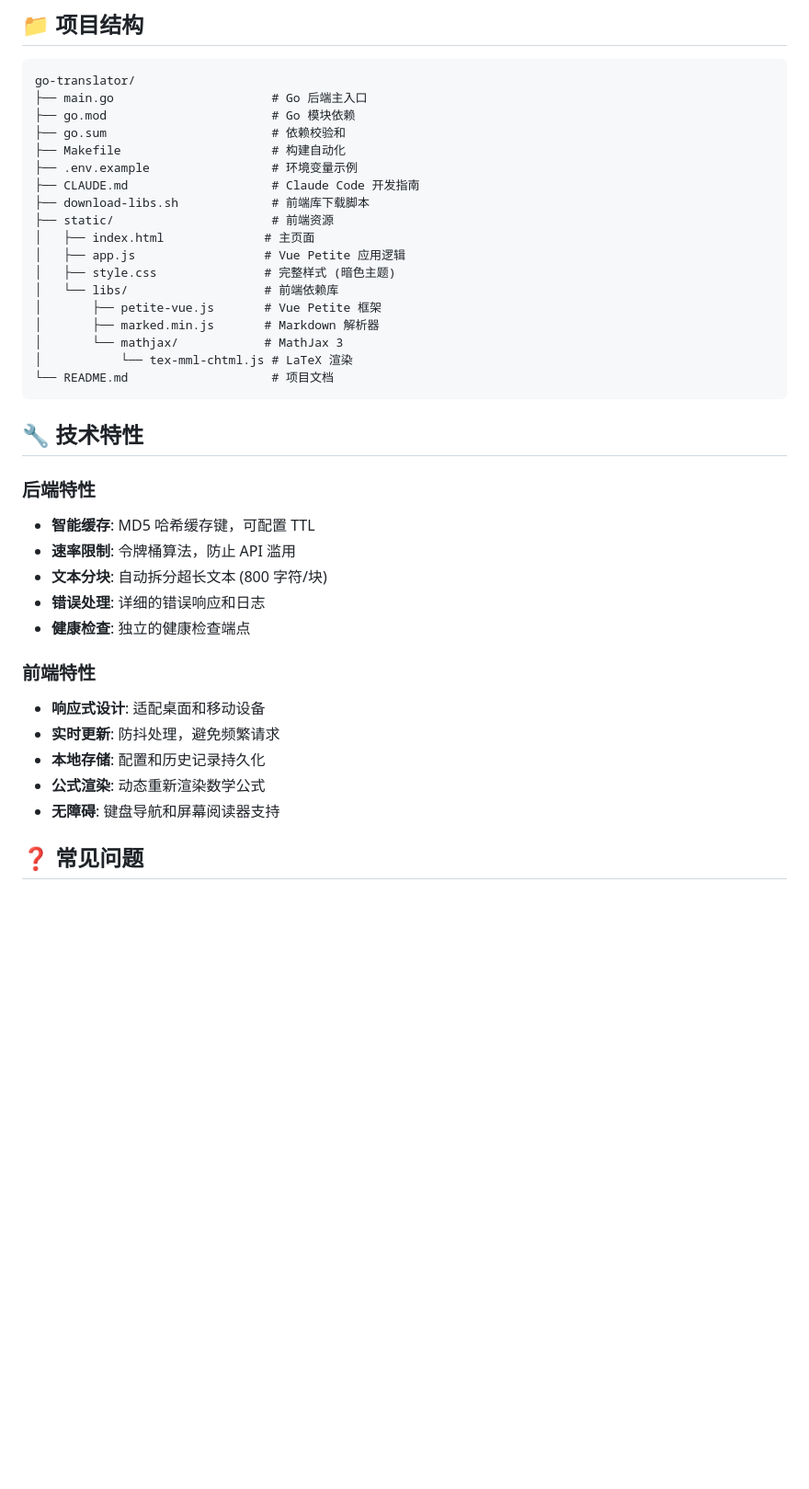
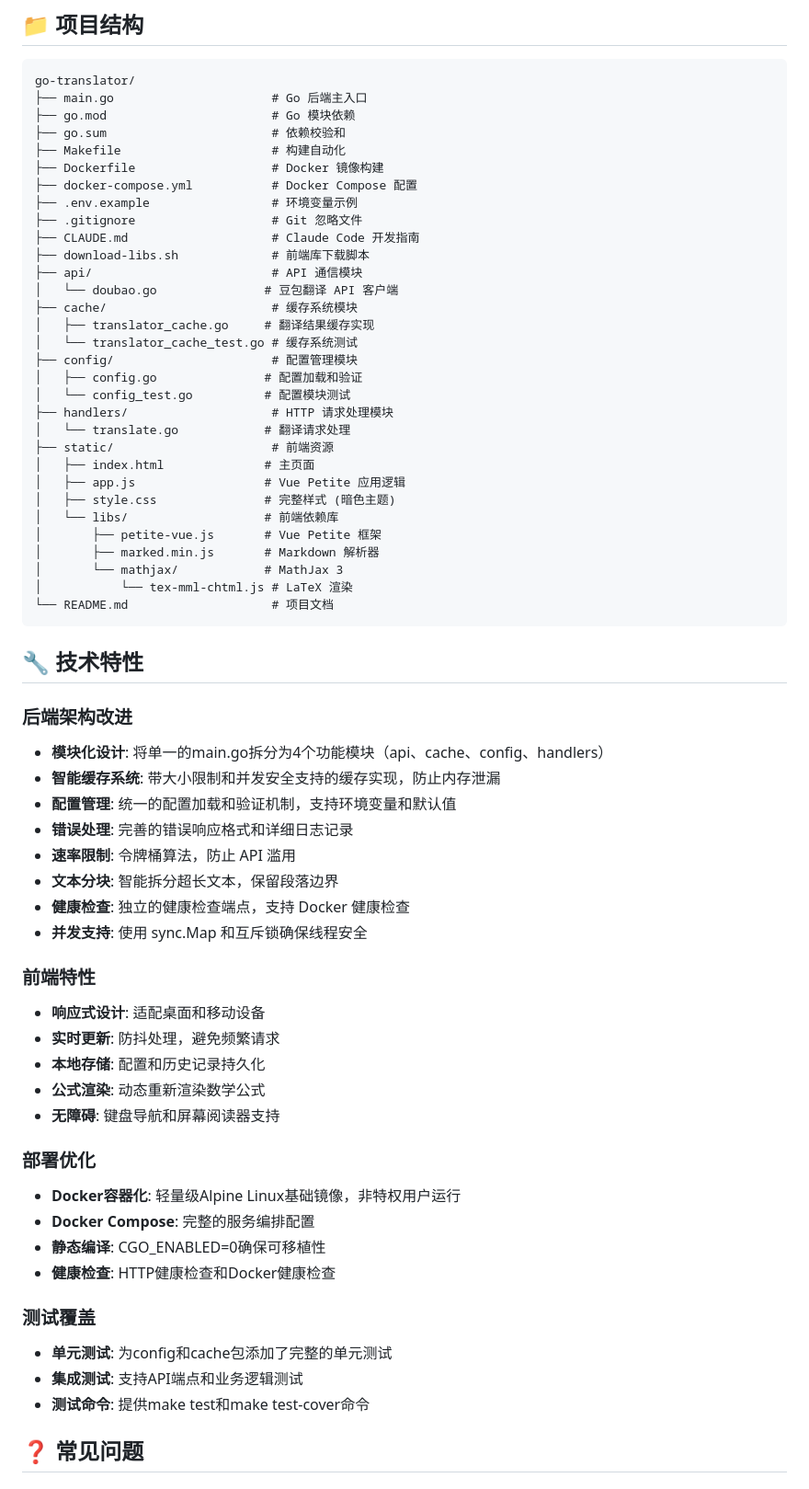
Before and after one commit to LouisLau-art/doubao-translator-go, a Markdown page: README.md, the part around one of its changes. Shown at 92% size. GitHub-like rendering; blank space fills up the shorter version.

Commit message:
更新README.md以反映项目架构重构

```diff
--- a/README.md
+++ b/README.md
@@ -167,9 +187,22 @@ go-translator/
 ├── go.mod                       # Go 模块依赖
 ├── go.sum                       # 依赖校验和
 ├── Makefile                     # 构建自动化
+├── Dockerfile                   # Docker 镜像构建
+├── docker-compose.yml           # Docker Compose 配置
 ├── .env.example                 # 环境变量示例
+├── .gitignore                   # Git 忽略文件
 ├── CLAUDE.md                    # Claude Code 开发指南
 ├── download-libs.sh             # 前端库下载脚本
+├── api/                         # API 通信模块
+│   └── doubao.go               # 豆包翻译 API 客户端
+├── cache/                       # 缓存系统模块
+│   ├── translator_cache.go     # 翻译结果缓存实现
+│   └── translator_cache_test.go # 缓存系统测试
+├── config/                      # 配置管理模块
+│   ├── config.go               # 配置加载和验证
+│   └── config_test.go          # 配置模块测试
+├── handlers/                    # HTTP 请求处理模块
+│   └── translate.go            # 翻译请求处理
 ├── static/                      # 前端资源
 │   ├── index.html              # 主页面
 │   ├── app.js                  # Vue Petite 应用逻辑
@@ -184,12 +217,15 @@ go-translator/
 
 ## 🔧 技术特性
 
-### 后端特性
-- **智能缓存**: MD5 哈希缓存键，可配置 TTL
+### 后端架构改进
+- **模块化设计**: 将单一的main.go拆分为4个功能模块（api、cache、config、handlers）
+- **智能缓存系统**: 带大小限制和并发安全支持的缓存实现，防止内存泄漏
+- **配置管理**: 统一的配置加载和验证机制，支持环境变量和默认值
+- **错误处理**: 完善的错误响应格式和详细日志记录
 - **速率限制**: 令牌桶算法，防止 API 滥用
-- **文本分块**: 自动拆分超长文本 (800 字符/块)
-- **错误处理**: 详细的错误响应和日志
-- **健康检查**: 独立的健康检查端点
+- **文本分块**: 智能拆分超长文本，保留段落边界
+- **健康检查**: 独立的健康检查端点，支持 Docker 健康检查
+- **并发支持**: 使用 sync.Map 和互斥锁确保线程安全
 
 ### 前端特性
 - **响应式设计**: 适配桌面和移动设备
@@ -197,6 +233,17 @@ go-translator/
 - **本地存储**: 配置和历史记录持久化
 - **公式渲染**: 动态重新渲染数学公式
 - **无障碍**: 键盘导航和屏幕阅读器支持
+
+### 部署优化
+- **Docker容器化**: 轻量级Alpine Linux基础镜像，非特权用户运行
+- **Docker Compose**: 完整的服务编排配置
+- **静态编译**: CGO_ENABLED=0确保可移植性
+- **健康检查**: HTTP健康检查和Docker健康检查
+
+### 测试覆盖
+- **单元测试**: 为config和cache包添加了完整的单元测试
+- **集成测试**: 支持API端点和业务逻辑测试
+- **测试命令**: 提供make test和make test-cover命令
 
 ## ❓ 常见问题
 
```
Also changed, not shown: other parts of README.md (+20 -0 lines).
